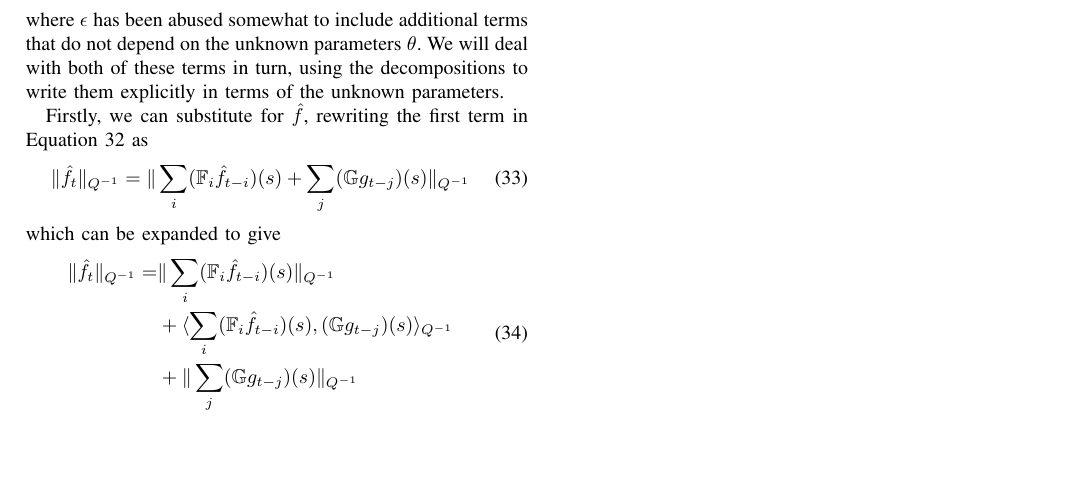
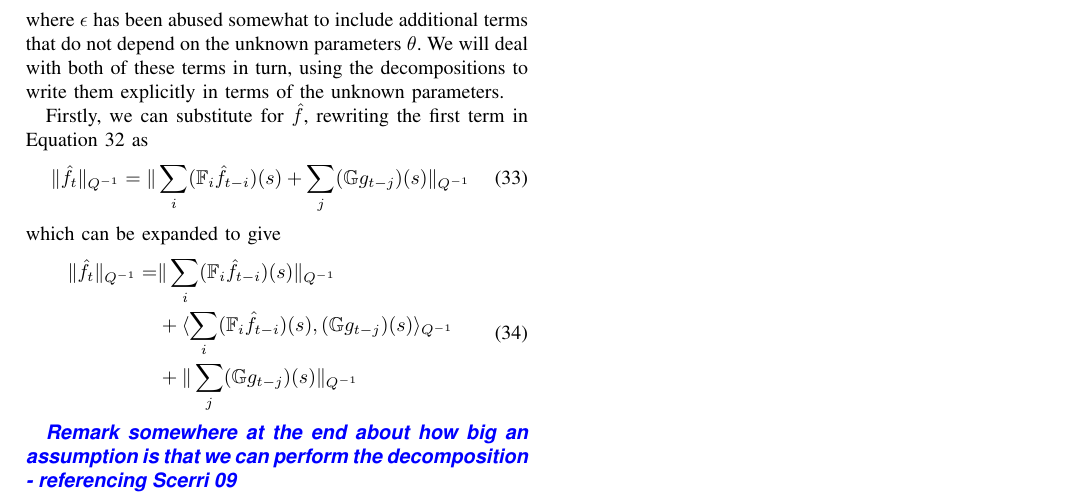
Before and after one commit to mikedewar/HIDEX, a LaTeX paper (ltx/hidex.tex): part of page 3 of 3, cut so that both start at the same text, the shorter picture padded with empty space. Compiled offline with pdfLaTeX.

Commit message:
added a remark TODO for the conclusion. Veracity of the decomposition

```diff
--- a/ltx/hidex.tex
+++ b/ltx/hidex.tex
@@ -283,6 +283,6 @@ which can be expanded to give
 	\end{split}
 \end{equation}
 
-
+\todo{Remark somewhere at the end about how big an assumption is that we can perform the decomposition - referencing Scerri 09}
 
 \end{document}
```
